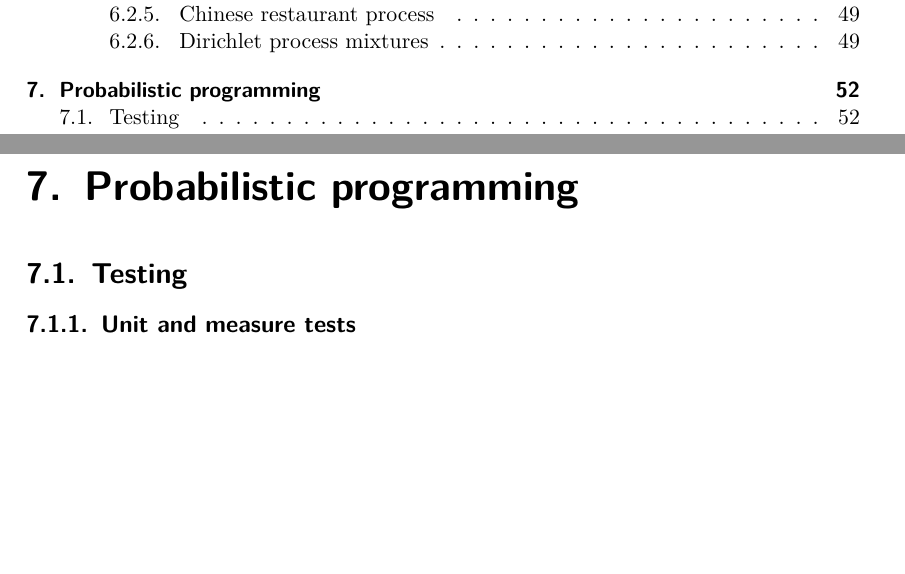
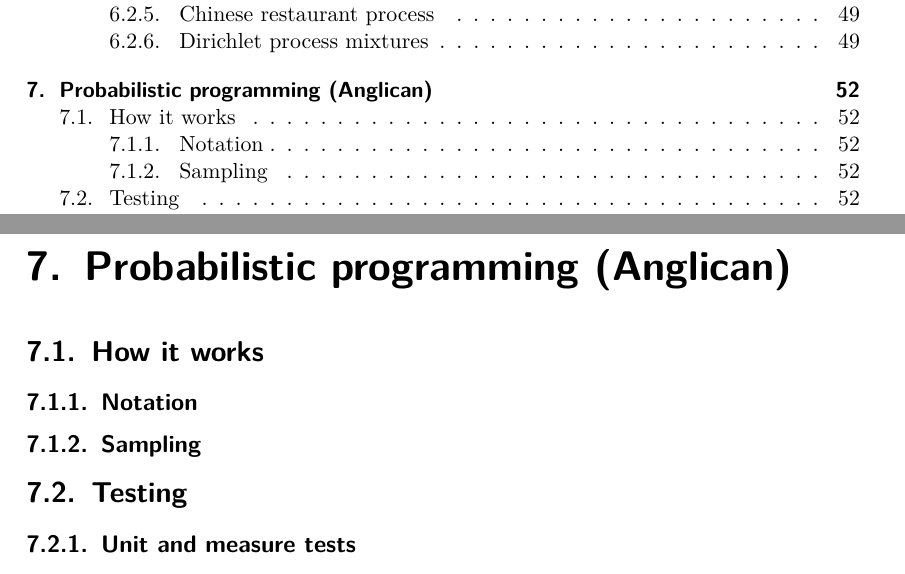
Before and after one commit to sk1ll3r/bayes, a LaTeX thesis (bayes.tex, which reads pprog.tex, pprog/how.tex): two parts of pages 3 and 52 of 57, joined at a grey line, cut so that both start at the same text, the shorter picture padded with empty space. Compiled offline with pdfLaTeX.

Commit message:
Added sections

```diff
--- a/pprog.tex
+++ b/pprog.tex
@@ -1,2 +1,3 @@
-\chapter{Probabilistic programming}
+\chapter{Probabilistic programming (Anglican)}
+\input{pprog/how}
 \input{pprog/testing}
--- /dev/null
+++ b/pprog/how.tex
@@ -0,0 +1,3 @@
+\section{How it works}
+\subsection{Notation}
+\subsection{Sampling}
```
Also changed, not shown: bayes.pdf.
